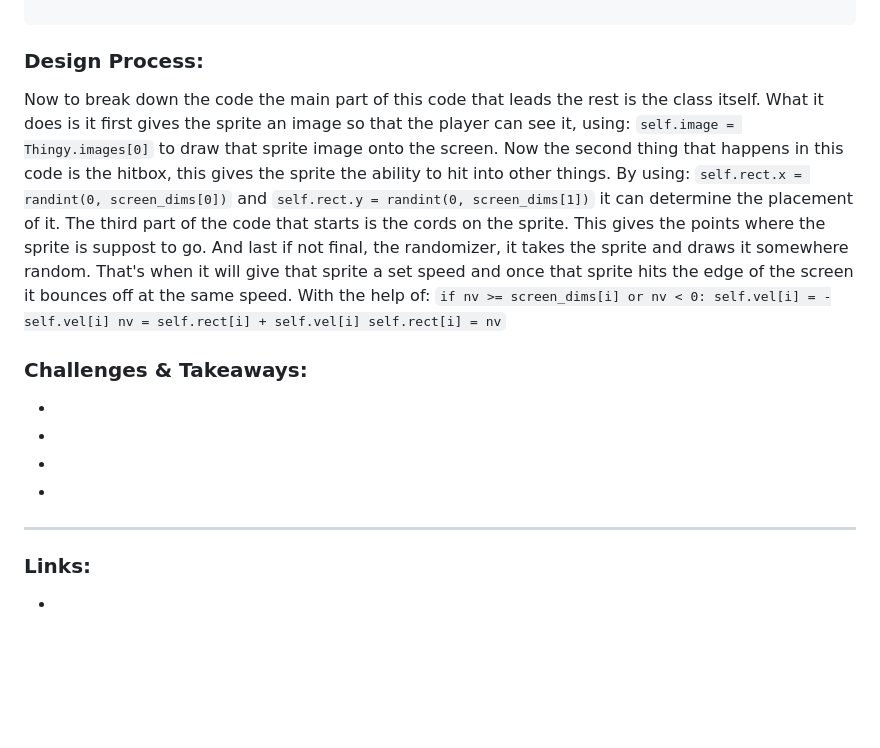
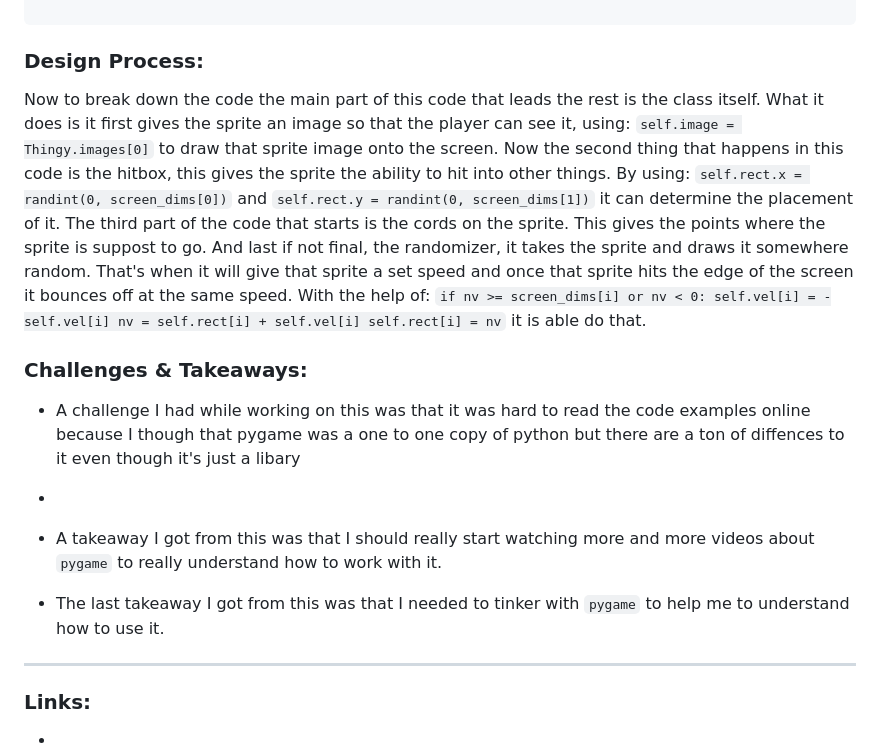
Before and after one commit to nayere6342/apcsa-freedom-project, a Markdown page: blog/entry02.md, the part around the change. Rendered like a GitHub page; blank space fills up the shorter version.

```diff
--- a/blog/entry02.md
+++ b/blog/entry02.md
@@ -39,17 +39,17 @@ class Thingy(pg.sprite.DirtySprite):
 
 ### Design Process:
 
-Now to break down the code the main part of this code that leads the rest is the class itself. What it does is it first gives the sprite an image so that the player can see it, using: `self.image = Thingy.images[0]` to draw that sprite image onto the screen. Now the second thing that happens in this code is the hitbox, this gives the sprite the ability to hit into other things. By using: `self.rect.x = randint(0, screen_dims[0])` and `self.rect.y = randint(0, screen_dims[1])` it can determine the placement of it. The third part of the code that starts is the cords on the sprite. This gives the points where the sprite is suppost to go. And last if not final, the randomizer, it takes the sprite and draws it somewhere random. That's when it will give that sprite a set speed and once that sprite hits the edge of the screen it bounces off at the same speed. With the help of: `if nv >= screen_dims[i] or nv < 0: self.vel[i] = -self.vel[i] nv = self.rect[i] + self.vel[i] self.rect[i] = nv`
+Now to break down the code the main part of this code that leads the rest is the class itself. What it does is it first gives the sprite an image so that the player can see it, using: `self.image = Thingy.images[0]` to draw that sprite image onto the screen. Now the second thing that happens in this code is the hitbox, this gives the sprite the ability to hit into other things. By using: `self.rect.x = randint(0, screen_dims[0])` and `self.rect.y = randint(0, screen_dims[1])` it can determine the placement of it. The third part of the code that starts is the cords on the sprite. This gives the points where the sprite is suppost to go. And last if not final, the randomizer, it takes the sprite and draws it somewhere random. That's when it will give that sprite a set speed and once that sprite hits the edge of the screen it bounces off at the same speed. With the help of: `if nv >= screen_dims[i] or nv < 0: self.vel[i] = -self.vel[i] nv = self.rect[i] + self.vel[i] self.rect[i] = nv` it is able do that.
 
 ### Challenges & Takeaways:
 
-*
+* A challenge I had while working on this was that it was hard to read the code examples online because I though that pygame was a one to one copy of python but there are a ton of diffences to it even though it's just a libary
 
 *
 
-*
+* A takeaway I got from this was that I should really start watching more and more videos about `pygame` to really understand how to work with it.
 
-*
+* The last takeaway I got from this was that I needed to tinker with `pygame` to help me to understand how to use it.
 
 
 ---
```
